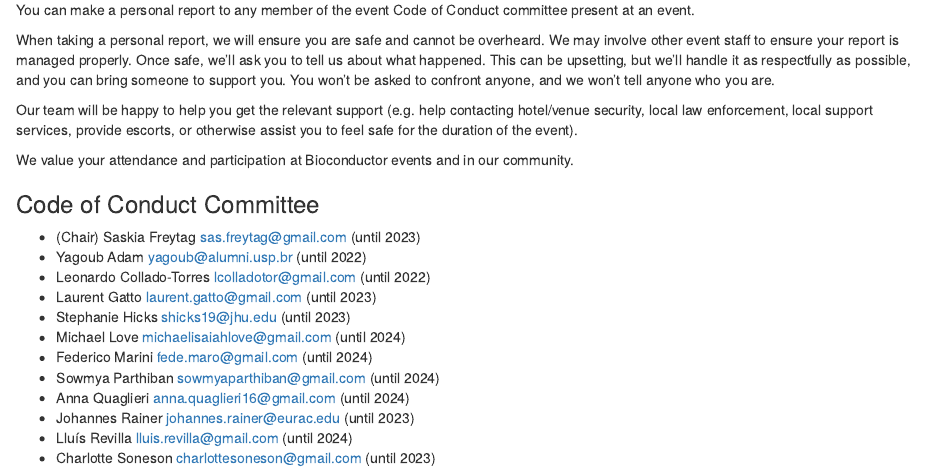
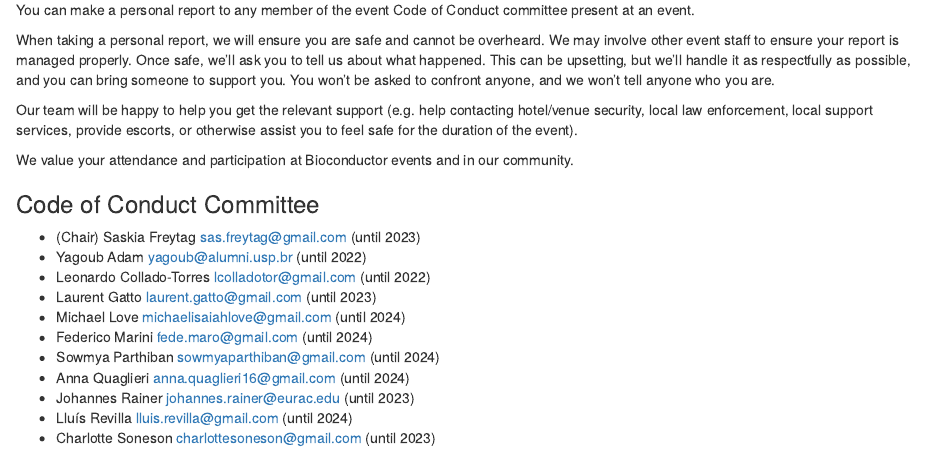
Before and after one commit to Bioconductor/CodeOfConduct, an R Markdown document (CoC_doc.Rmd): the page in a window 1100 px wide, from 1630 px down. Rendered offline with R 4.5, knitr and Pandoc, with nearby package versions.

Commit message:
change members

```diff
--- a/CoC_doc.Rmd
+++ b/CoC_doc.Rmd
@@ -88,7 +88,6 @@
 * Yagoub Adam yagoub@alumni.usp.br (until 2022)
 * Leonardo Collado-Torres lcolladotor@gmail.com (until 2022)
 * Laurent Gatto laurent.gatto@gmail.com (until 2023)
-* Stephanie Hicks shicks19@jhu.edu (until 2023)
 * Michael Love michaelisaiahlove@gmail.com (until 2024)
 * Federico Marini fede.maro@gmail.com (until 2024)
 * Sowmya Parthiban sowmyaparthiban@gmail.com (until 2024)
```
